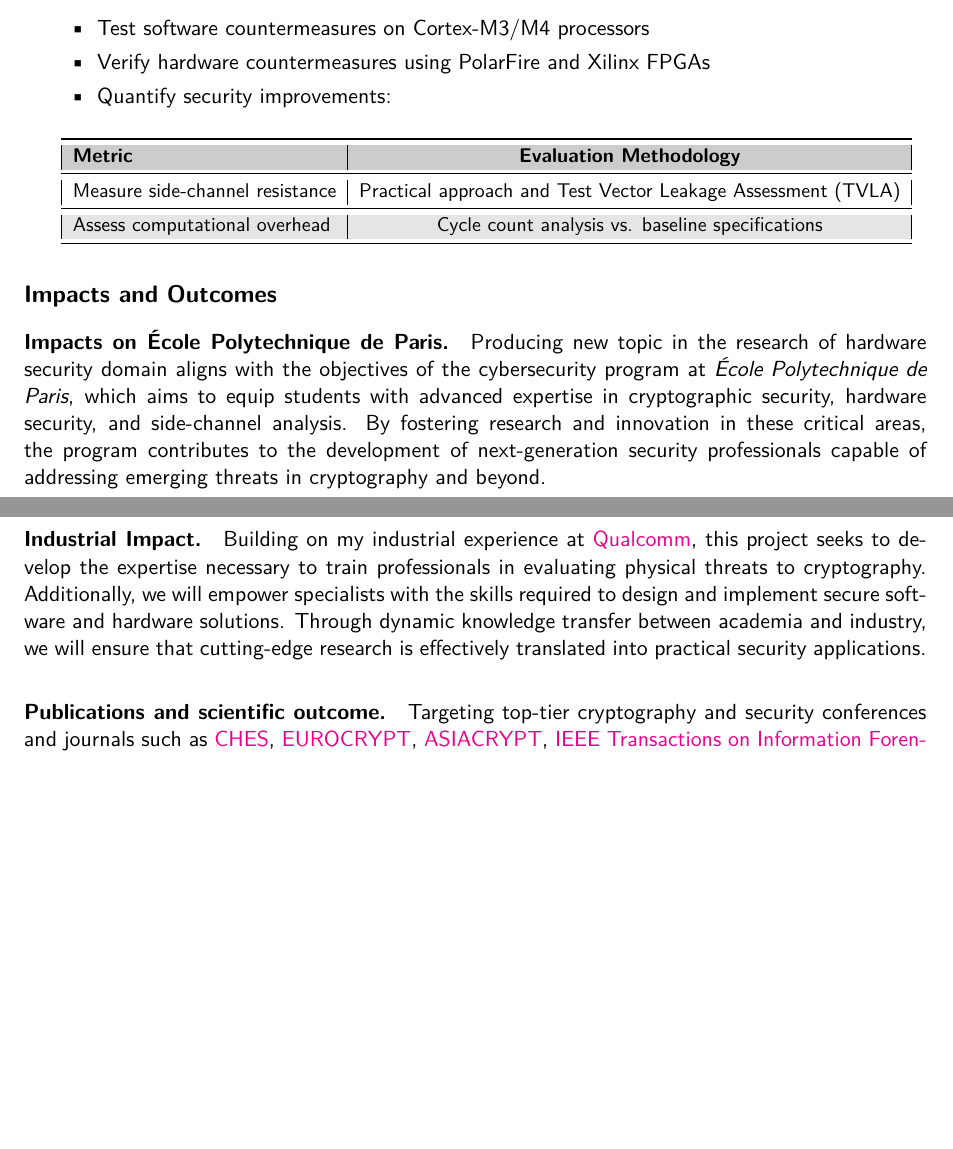
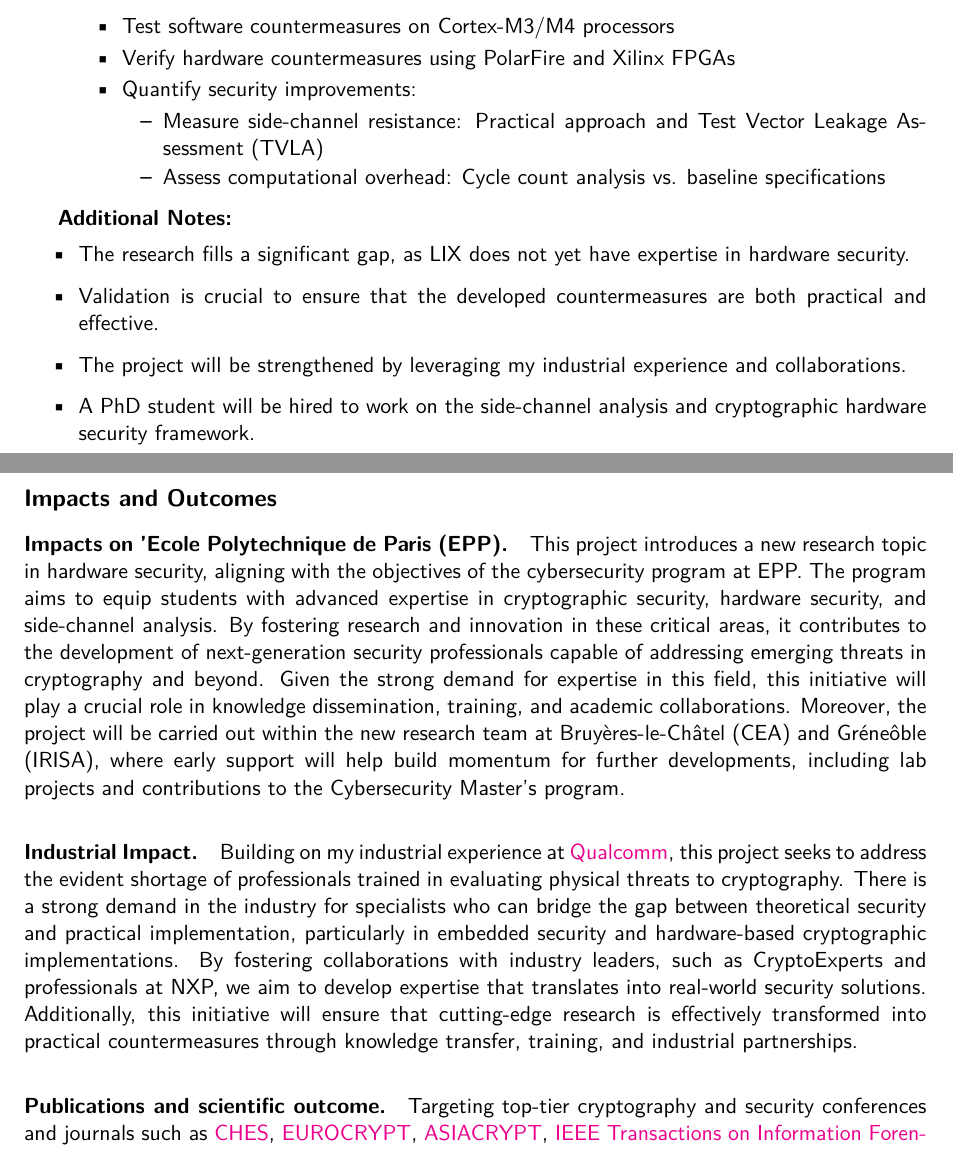
Before and after one commit to gbanegas/appecole, a LaTeX document (dossier_ecole.tex): two parts of pages 2 and 3 of 8 before the commit and two parts of pages 2 and 3 of 9 after it, joined at a grey line, cut so that both start at the same text, the shorter picture padded with empty space. Compiled offline with pdfLaTeX.

Commit message:
small fix

```diff
--- a/dossier_ecole.tex
+++ b/dossier_ecole.tex
@@ -117,45 +126,58 @@ in hardware security and achieve practical implementation robustness:
     \item Test software countermeasures on Cortex-M3/M4 processors
     \item Verify hardware countermeasures using PolarFire and Xilinx FPGAs
     \item Quantify security improvements:
+    \begin{itemize}
+        \item Measure side-channel resistance: Practical approach and Test Vector Leakage Assessment (TVLA)
+        \item Assess computational overhead: Cycle count analysis vs. baseline specifications
     \end{itemize}
-
-    \begin{center}
-    \rowcolors{2}{gray!20}{white}
-    \resizebox{0.95\textwidth}{!}{%
-    \begin{tabular}{|l|c|}
-        \toprule
-        \rowcolor{gray!40}
-        \textbf{Metric} & \textbf{Evaluation Methodology} \\
-        \midrule
-        Measure side-channel resistance & \makecell{Practical approach and Test Vector Leakage Assessment (TVLA)} \\
-        \midrule
-        Assess computational overhead & Cycle count analysis vs. baseline specifications \\
-        \bottomrule
-    \end{tabular}
-    }
-    \end{center}
+\end{itemize}
 \end{enumerate}
 
-
+\textbf{Additional Notes:}
+\begin{itemize} \item The research fills a significant gap,
+as LIX does not yet have expertise in hardware security.
+\item Validation is crucial to ensure that the developed
+countermeasures are both practical and effective.
+\item The project will be strengthened by leveraging my
+industrial experience and collaborations.
+\item A PhD student will be hired to work on the
+side-channel analysis and cryptographic hardware security
+framework.
+\end{itemize}
 
 
 \subsection*{Impacts and Outcomes}
+\paragraph{Impacts on 'Ecole Polytechnique de Paris (EPP).}
+This project introduces a new research topic in hardware security,
+aligning with the objectives of the cybersecurity program at
+EPP. The program aims to equip students with advanced expertise in
+cryptographic security, hardware security, and side-channel analysis.
+By fostering research and innovation in these critical areas,
+it contributes to the development of next-generation security
+professionals capable of addressing emerging threats in
+cryptography and beyond. Given the strong demand for expertise
+in this field, this initiative will play a crucial role in knowledge
+dissemination, training, and academic collaborations. Moreover, the
+project will be carried out within the new research team at
+Bruyères-le-Châtel (CEA) and Gréneôble (IRISA), where early
+support will help build momentum for further developments,
+including lab projects and contributions to the Cybersecurity
+Master's program.
 
-\paragraph{Impacts on \'Ecole Polytechnique de Paris.}
-Producing new topic in the research of hardware security domain aligns with the objectives of the cybersecurity
-program at \emph{École Polytechnique de Paris}, which aims to equip students with advanced
-expertise in cryptographic security, hardware security, and side-channel analysis. By fostering
-research and innovation in these critical areas, the program contributes to the development of
-next-generation security professionals capable of addressing emerging threats in cryptography
-and beyond.
-
-\paragraph{Industrial Impact.} Building on my industrial experience at
-\href{https://www.qualcomm.com/}{Qualcomm}, this project seeks to develop the expertise necessary to
-train professionals in evaluating physical threats to cryptography. Additionally, we will empower
-specialists with the skills required to design and implement secure software and hardware solutions.
-Through dynamic knowledge transfer between academia and industry, we will ensure that cutting-edge research
-is effectively translated into practical security applications.
-
+\paragraph{Industrial Impact.}
+Building on my industrial experience at
+\href{https://www.qualcomm.com/}{Qualcomm}, this project seeks to
+address the evident shortage of professionals trained in evaluating
+physical threats to cryptography. There is a strong demand in the
+industry for specialists who can bridge the gap between theoretical
+security and practical implementation, particularly in embedded
+security and hardware-based cryptographic implementations. By
+fostering collaborations with industry leaders, such as CryptoExperts
+and professionals at NXP, we aim to develop expertise that translates
+into real-world security solutions. Additionally, this initiative
+will ensure that cutting-edge research is effectively transformed
+into practical countermeasures through knowledge transfer,
+training, and industrial partnerships.
 
 %Establishing connections with industry,
 %particularly in embedded security and hardware-based cryptographic
```
Also changed, not shown: old_test.tex (+18 -0 lines), dossier_ecole.pdf, dossier_ecole.tex (29 more changed lines). Lines whose indentation alone changed are shown as unchanged.
